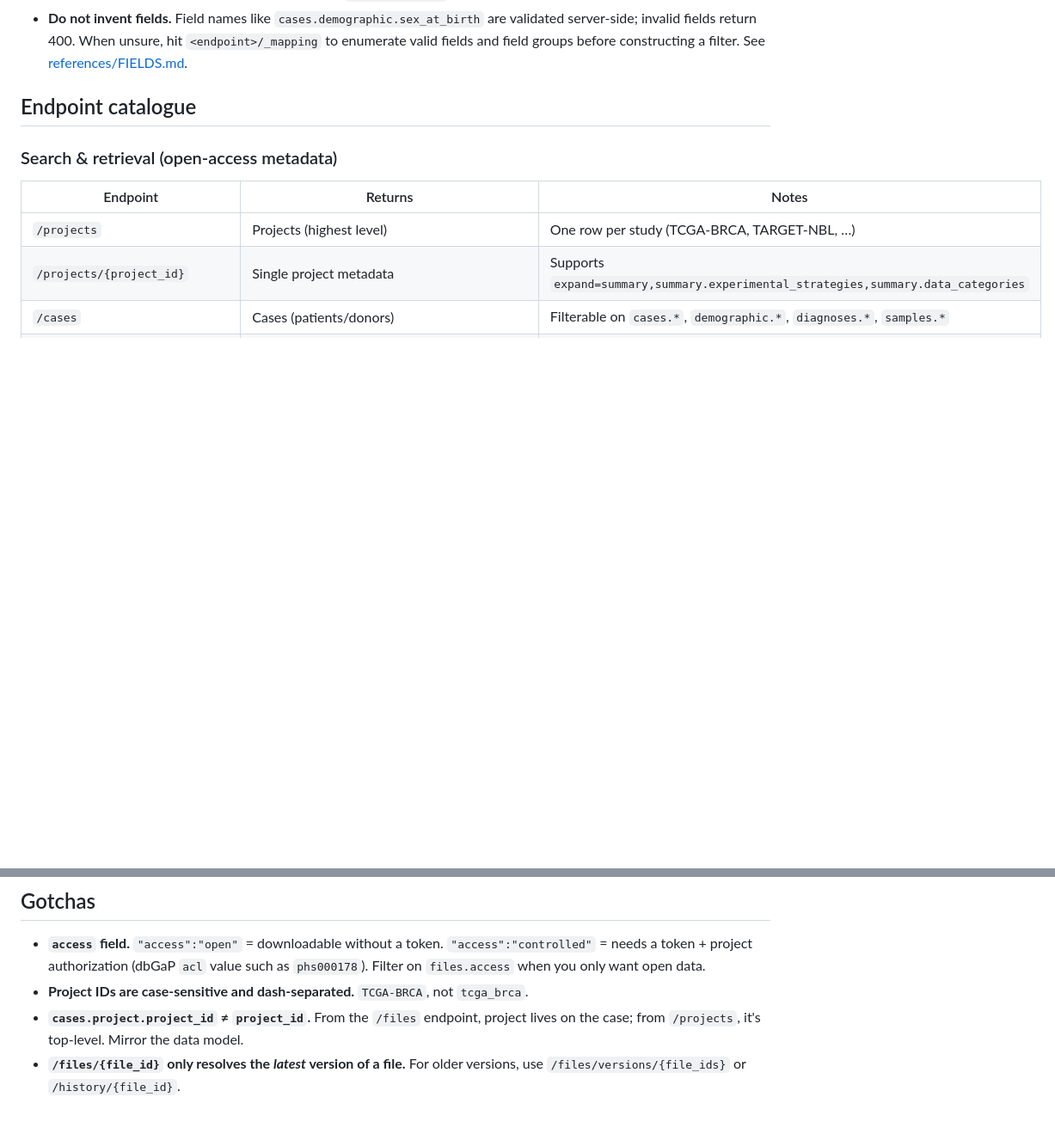
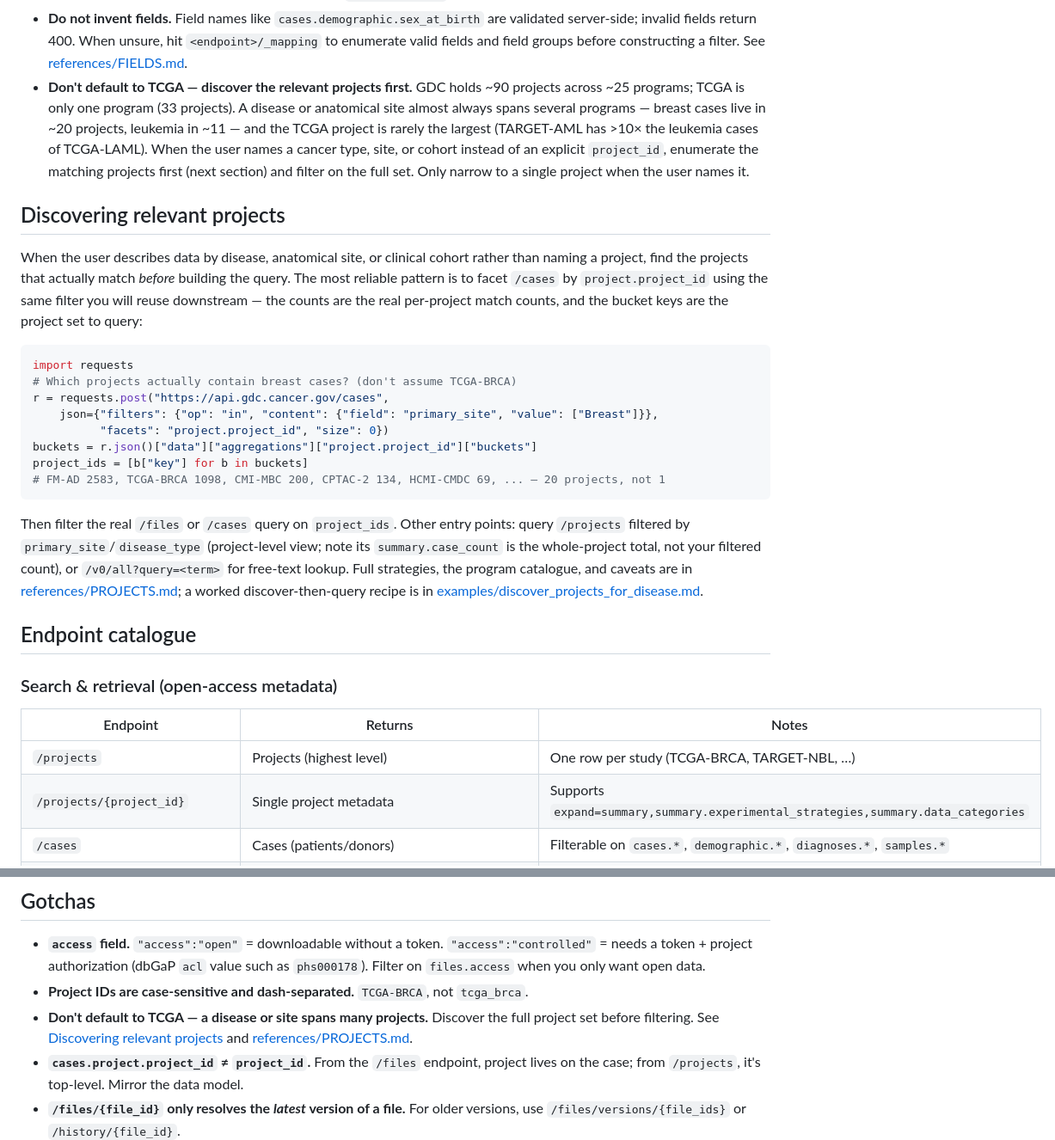
Before and after one commit to jataware/beaker-biomedical, a Markdown page: skills/genomics-data-commons/SKILL.md, 2 parts joined by grey strips. Shown at 86% size. GitHub-like rendering; blank space fills up the shorter version.

Commit message:
fix: don't only use tcga-brca by default, add examples for project querying

````diff
--- a/skills/genomics-data-commons/SKILL.md
+++ b/skills/genomics-data-commons/SKILL.md
@@ -65,6 +65,37 @@ tell the user to download a fresh token from the GDC Data Portal.
 - **Do not invent fields.** Field names like `cases.demographic.sex_at_birth` are validated server-side;
   invalid fields return 400. When unsure, hit `<endpoint>/_mapping` to enumerate valid fields and field
   groups before constructing a filter. See [references/FIELDS.md](references/FIELDS.md).
+- **Don't default to TCGA — discover the relevant projects first.** GDC holds ~90 projects across ~25
+  programs; TCGA is only one program (33 projects). A disease or anatomical site almost always spans
+  several programs — breast cases live in ~20 projects, leukemia in ~11 — and the TCGA project is rarely
+  the largest (TARGET-AML has >10× the leukemia cases of TCGA-LAML). When the user names a cancer type,
+  site, or cohort instead of an explicit `project_id`, enumerate the matching projects first (next
+  section) and filter on the full set. Only narrow to a single project when the user names it.
+
+## Discovering relevant projects
+
+When the user describes data by disease, anatomical site, or clinical cohort rather than naming a
+project, find the projects that actually match *before* building the query. The most reliable pattern
+is to facet `/cases` by `project.project_id` using the same filter you will reuse downstream — the
+counts are the real per-project match counts, and the bucket keys are the project set to query:
+
+```python
+import requests
+# Which projects actually contain breast cases? (don't assume TCGA-BRCA)
+r = requests.post("https://api.gdc.cancer.gov/cases",
+    json={"filters": {"op": "in", "content": {"field": "primary_site", "value": ["Breast"]}},
+          "facets": "project.project_id", "size": 0})
+buckets = r.json()["data"]["aggregations"]["project.project_id"]["buckets"]
+project_ids = [b["key"] for b in buckets]
+# FM-AD 2583, TCGA-BRCA 1098, CMI-MBC 200, CPTAC-2 134, HCMI-CMDC 69, ... — 20 projects, not 1
+```
+
+Then filter the real `/files` or `/cases` query on `project_ids`. Other entry points: query `/projects`
+filtered by `primary_site`/`disease_type` (project-level view; note its `summary.case_count` is the
+whole-project total, not your filtered count), or `/v0/all?query=<term>` for free-text lookup. Full
+strategies, the program catalogue, and caveats are in [references/PROJECTS.md](references/PROJECTS.md);
+a worked discover-then-query recipe is in
+[examples/discover_projects_for_disease.md](examples/discover_projects_for_disease.md).
 
 ## Endpoint catalogue
 
@@ -211,6 +242,9 @@ See [references/FILTERS.md](references/FILTERS.md) for the full operator table a
   needs a token + project authorization (dbGaP `acl` value such as `phs000178`). Filter on
   `files.access` when you only want open data.
 - **Project IDs are case-sensitive and dash-separated.** `TCGA-BRCA`, not `tcga_brca`.
+- **Don't default to TCGA — a disease or site spans many projects.** Discover the full project set
+  before filtering. See [Discovering relevant projects](#discovering-relevant-projects) and
+  [references/PROJECTS.md](references/PROJECTS.md).
 - **`cases.project.project_id` ≠ `project_id`.** From the `/files` endpoint, project lives on the
   case; from `/projects`, it's top-level. Mirror the data model.
 - **`/files/{file_id}` only resolves the *latest* version of a file.** For older versions, use
````
Also changed, not shown: other parts of skills/genomics-data-commons/SKILL.md (+4 -0 lines), 2 other files.
